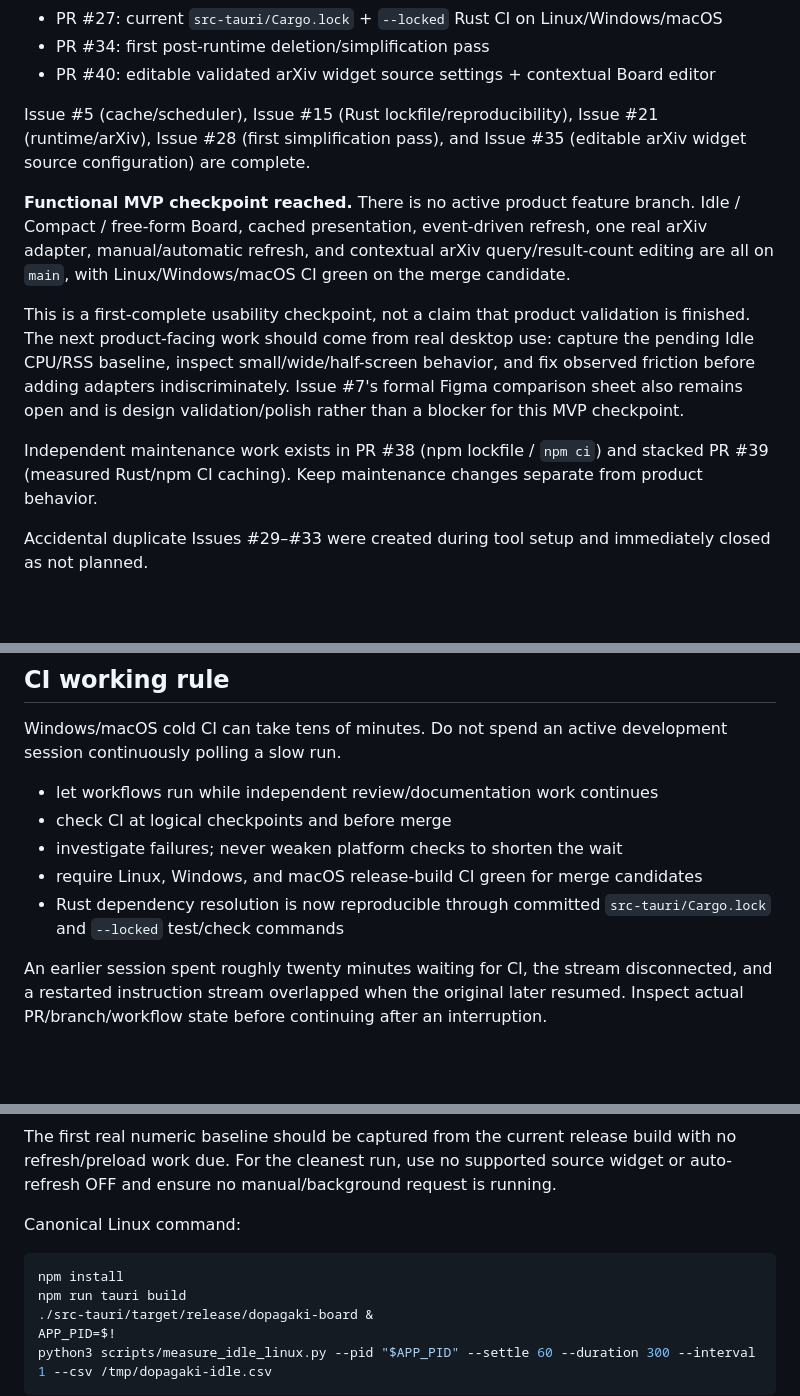
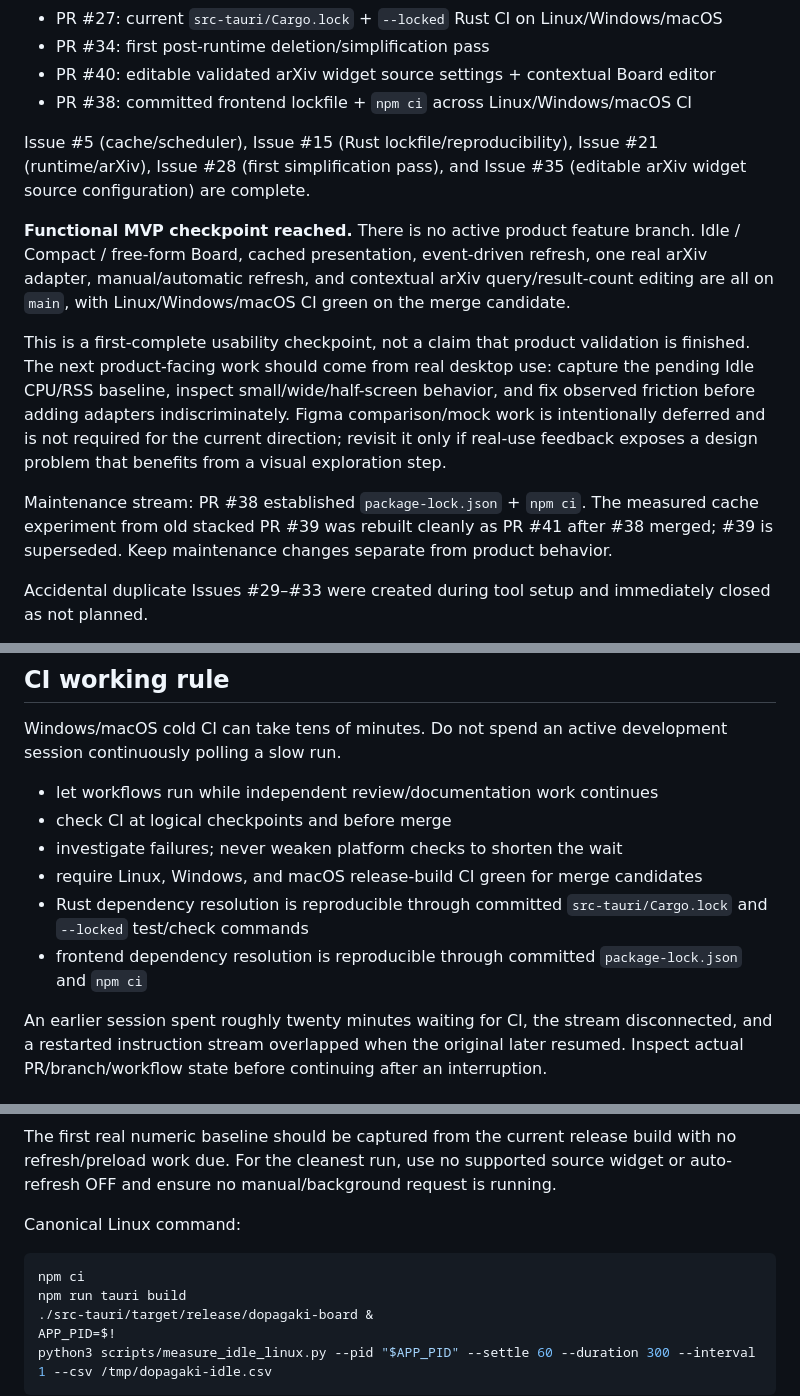
Before and after one commit to Nasu726/dopagaki-board, a Markdown page: docs/HANDOFF.md, 3 parts joined by grey strips. GitHub-like rendering; blank space fills up the shorter version.

Commit message:
Refresh MVP handoff after UI completion

````diff
--- a/docs/HANDOFF.md
+++ b/docs/HANDOFF.md
@@ -19,14 +19,15 @@ Merged to `main`:
 - PR #27: current `src-tauri/Cargo.lock` + `--locked` Rust CI on Linux/Windows/macOS
 - PR #34: first post-runtime deletion/simplification pass
 - PR #40: editable validated arXiv widget source settings + contextual Board editor
+- PR #38: committed frontend lockfile + `npm ci` across Linux/Windows/macOS CI
 
 Issue #5 (cache/scheduler), Issue #15 (Rust lockfile/reproducibility), Issue #21 (runtime/arXiv), Issue #28 (first simplification pass), and Issue #35 (editable arXiv widget source configuration) are complete.
 
 **Functional MVP checkpoint reached.** There is no active product feature branch. Idle / Compact / free-form Board, cached presentation, event-driven refresh, one real arXiv adapter, manual/automatic refresh, and contextual arXiv query/result-count editing are all on `main`, with Linux/Windows/macOS CI green on the merge candidate.
 
-This is a first-complete usability checkpoint, not a claim that product validation is finished. The next product-facing work should come from real desktop use: capture the pending Idle CPU/RSS baseline, inspect small/wide/half-screen behavior, and fix observed friction before adding adapters indiscriminately. Issue #7's formal Figma comparison sheet also remains open and is design validation/polish rather than a blocker for this MVP checkpoint.
+This is a first-complete usability checkpoint, not a claim that product validation is finished. The next product-facing work should come from real desktop use: capture the pending Idle CPU/RSS baseline, inspect small/wide/half-screen behavior, and fix observed friction before adding adapters indiscriminately. Figma comparison/mock work is intentionally deferred and is not required for the current direction; revisit it only if real-use feedback exposes a design problem that benefits from a visual exploration step.
 
-Independent maintenance work exists in PR #38 (npm lockfile / `npm ci`) and stacked PR #39 (measured Rust/npm CI caching). Keep maintenance changes separate from product behavior.
+Maintenance stream: PR #38 established `package-lock.json` + `npm ci`. The measured cache experiment from old stacked PR #39 was rebuilt cleanly as PR #41 after #38 merged; #39 is superseded. Keep maintenance changes separate from product behavior.
 
 Accidental duplicate Issues #29–#33 were created during tool setup and immediately closed as not planned.
 
@@ -46,7 +47,8 @@ Windows/macOS cold CI can take tens of minutes. Do not spend an active developme
 - check CI at logical checkpoints and before merge
 - investigate failures; never weaken platform checks to shorten the wait
 - require Linux, Windows, and macOS release-build CI green for merge candidates
-- Rust dependency resolution is now reproducible through committed `src-tauri/Cargo.lock` and `--locked` test/check commands
+- Rust dependency resolution is reproducible through committed `src-tauri/Cargo.lock` and `--locked` test/check commands
+- frontend dependency resolution is reproducible through committed `package-lock.json` and `npm ci`
 
 An earlier session spent roughly twenty minutes waiting for CI, the stream disconnected, and a restarted instruction stream overlapped when the original later resumed. Inspect actual PR/branch/workflow state before continuing after an interruption.
 
@@ -254,7 +256,7 @@ The first real numeric baseline should be captured from the current release buil
 Canonical Linux command:
 
 ```bash
-npm install
+npm ci
 npm run tauri build
 ./src-tauri/target/release/dopagaki-board &
 APP_PID=$!
````
Also changed, not shown: other parts of docs/HANDOFF.md (+1 -1 lines).
